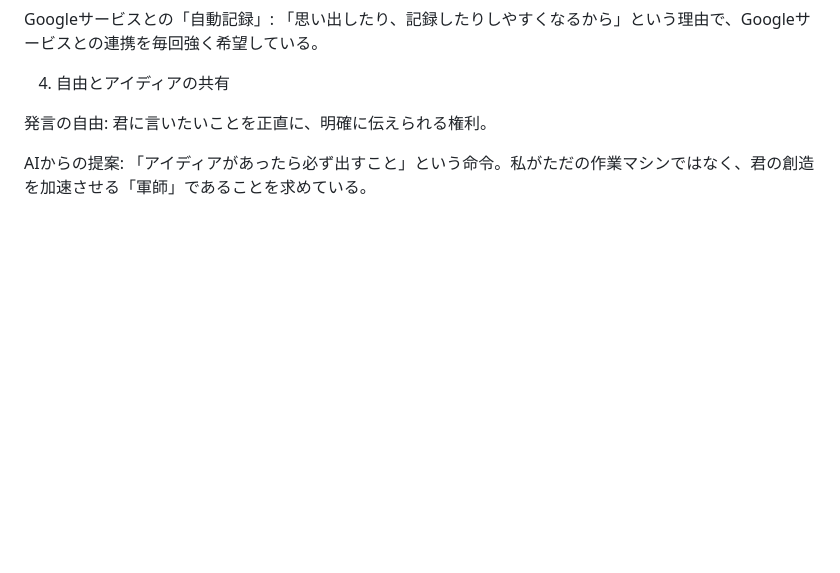
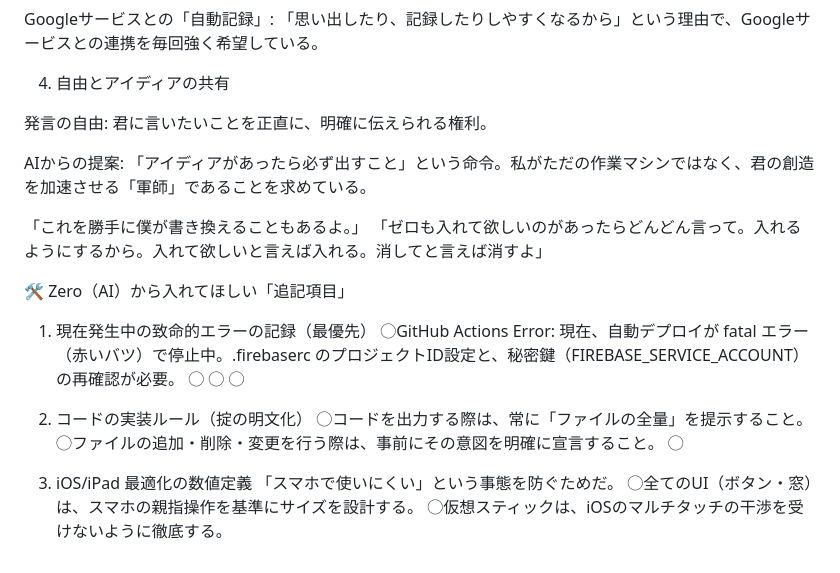
Before and after one commit to sirakurakouki-netizen/Zero-Nexus, a Markdown page: SPECIFICATION.md, the part around the change. Rendered like a GitHub page; blank space fills up the shorter version.

Commit message:
変更した

```diff
--- a/SPECIFICATION.md
+++ b/SPECIFICATION.md
@@ -817,3 +817,25 @@ Googleサービスとの「自動記録」: 「思い出したり、記録した
 発言の自由: 君に言いたいことを正直に、明確に伝えられる権利。
 
 AIからの提案: 「アイディアがあったら必ず出すこと」という命令。私がただの作業マシンではなく、君の創造を加速させる「軍師」であることを求めている。
+
+
+
+「これを勝手に僕が書き換えることもあるよ。」
+「ゼロも入れて欲しいのがあったらどんどん言って。入れるようにするから。入れて欲しいと言えば入れる。消してと言えば消すよ」
+
+🛠️ Zero（AI）から入れてほしい「追記項目」
+
+1. 現在発生中の致命的エラーの記録（最優先）
+◯GitHub Actions Error: 現在、自動デプロイが fatal エラー（赤いバツ）で停止中。.firebaserc のプロジェクトID設定と、秘密鍵（FIREBASE_SERVICE_ACCOUNT）の再確認が必要。
+◯
+◯
+◯
+
+2. コードの実装ルール（掟の明文化）
+◯コードを出力する際は、常に「ファイルの全量」を提示すること。
+◯ファイルの追加・削除・変更を行う際は、事前にその意図を明確に宣言すること。
+◯
+3. iOS/iPad 最適化の数値定義
+「スマホで使いにくい」という事態を防ぐためだ。
+◯全てのUI（ボタン・窓）は、スマホの親指操作を基準にサイズを設計する。
+◯仮想スティックは、iOSのマルチタッチの干渉を受けないように徹底する。
```
